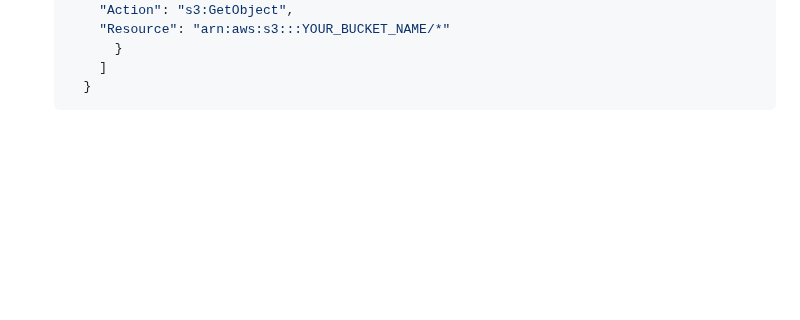
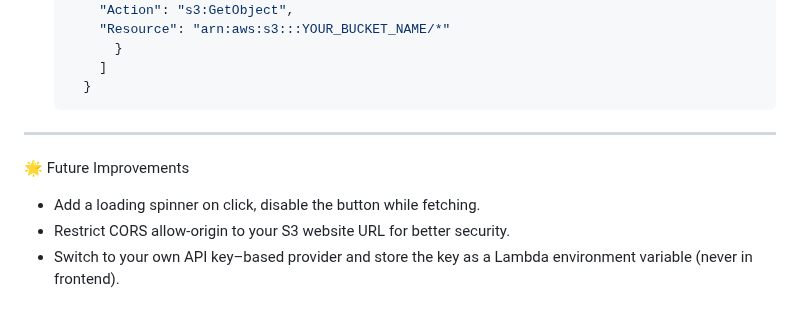
Before and after one commit to ozi26/AWS-projects, a Markdown page: Random Joke Generator/README.md, the part around the change. Drawn GitHub-style; blank space fills up the shorter version.

````diff
--- a/Random Joke Generator/README.md
+++ b/Random Joke Generator/README.md
@@ -126,3 +126,8 @@ Step ❹  Build the Frontend (single file).  Create a new file on your PC: `inde
       ]
     }
   ```
+---
+🌟 Future Improvements
+  + Add a loading spinner on click, disable the button while fetching.
+  + Restrict CORS allow-origin to your S3 website URL for better security.
+  + Switch to your own API key–based provider and store the key as a Lambda environment variable (never in frontend).
````
